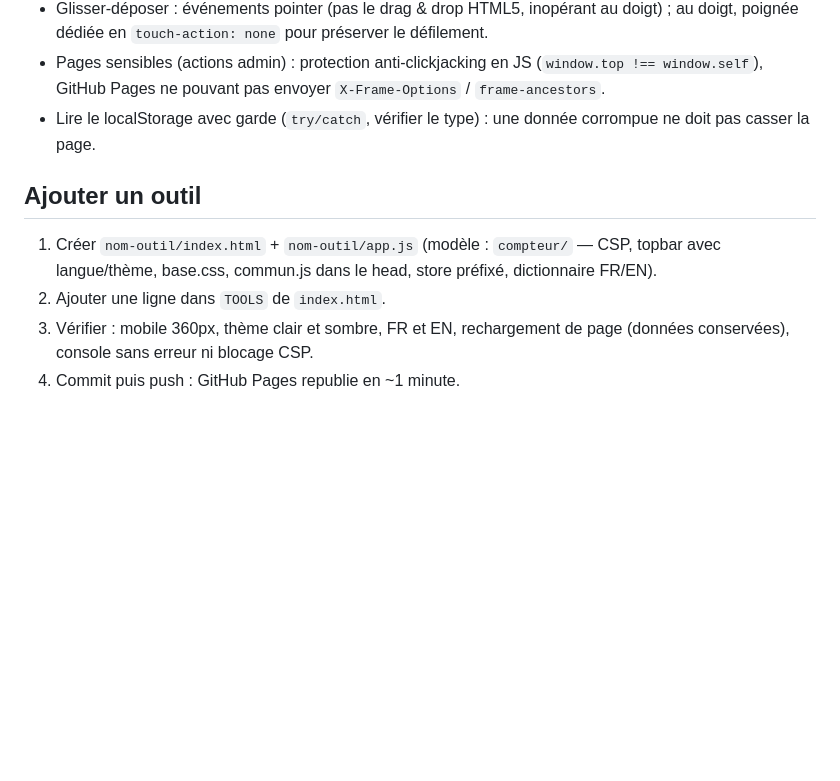
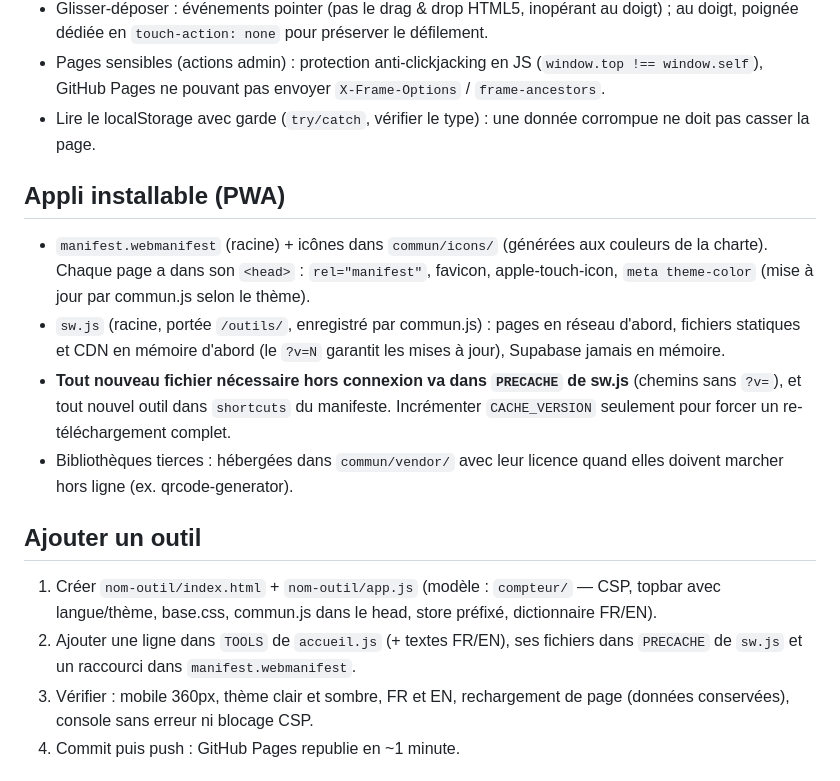
Before and after one commit to Moise-ALI/boardbox, a Markdown page: CLAUDE.md, the part around the change. GitHub-like rendering; blank space fills up the shorter version.

Commit message:
CLAUDE.md : règles PWA (précache, manifeste, vendor)
Co-Authored-By: Claude Opus 5.5 <noreply@anthropic.com>

```diff
--- a/CLAUDE.md
+++ b/CLAUDE.md
@@ -62,9 +62,15 @@ supabase/           Scripts SQL à exécuter dans Supabase > SQL Editor (underco
 - Pages sensibles (actions admin) : protection anti-clickjacking en JS (`window.top !== window.self`), GitHub Pages ne pouvant pas envoyer `X-Frame-Options` / `frame-ancestors`.
 - Lire le localStorage avec garde (`try/catch`, vérifier le type) : une donnée corrompue ne doit pas casser la page.
 
+## Appli installable (PWA)
+- `manifest.webmanifest` (racine) + icônes dans `commun/icons/` (générées aux couleurs de la charte). Chaque page a dans son `<head>` : `rel="manifest"`, favicon, apple-touch-icon, `meta theme-color` (mise à jour par commun.js selon le thème).
+- `sw.js` (racine, portée `/outils/`, enregistré par commun.js) : pages en réseau d'abord, fichiers statiques et CDN en mémoire d'abord (le `?v=N` garantit les mises à jour), Supabase jamais en mémoire.
+- **Tout nouveau fichier nécessaire hors connexion va dans `PRECACHE` de sw.js** (chemins sans `?v=`), et tout nouvel outil dans `shortcuts` du manifeste. Incrémenter `CACHE_VERSION` seulement pour forcer un re-téléchargement complet.
+- Bibliothèques tierces : hébergées dans `commun/vendor/` avec leur licence quand elles doivent marcher hors ligne (ex. qrcode-generator).
+
 ## Ajouter un outil
 1. Créer `nom-outil/index.html` + `nom-outil/app.js` (modèle : `compteur/` — CSP, topbar avec langue/thème, base.css, commun.js dans le head, store préfixé, dictionnaire FR/EN).
-2. Ajouter une ligne dans `TOOLS` de `index.html`.
+2. Ajouter une ligne dans `TOOLS` de `accueil.js` (+ textes FR/EN), ses fichiers dans `PRECACHE` de `sw.js` et un raccourci dans `manifest.webmanifest`.
 3. Vérifier : mobile 360px, thème clair et sombre, FR et EN, rechargement de page (données conservées), console sans erreur ni blocage CSP.
 4. Commit puis push : GitHub Pages republie en ~1 minute.
 
```
